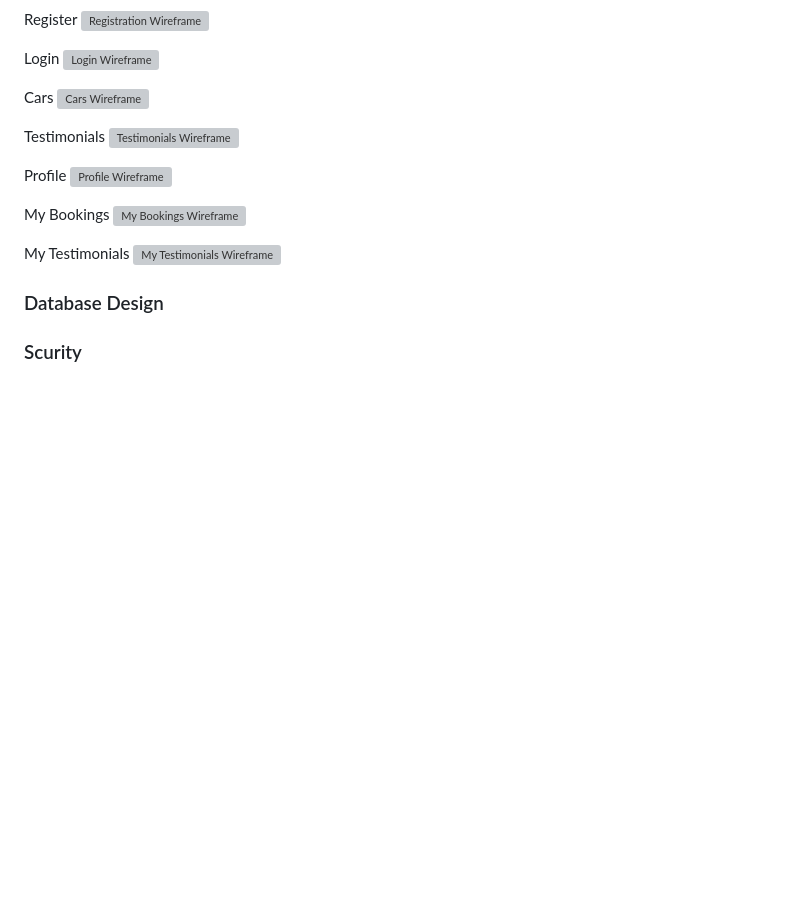
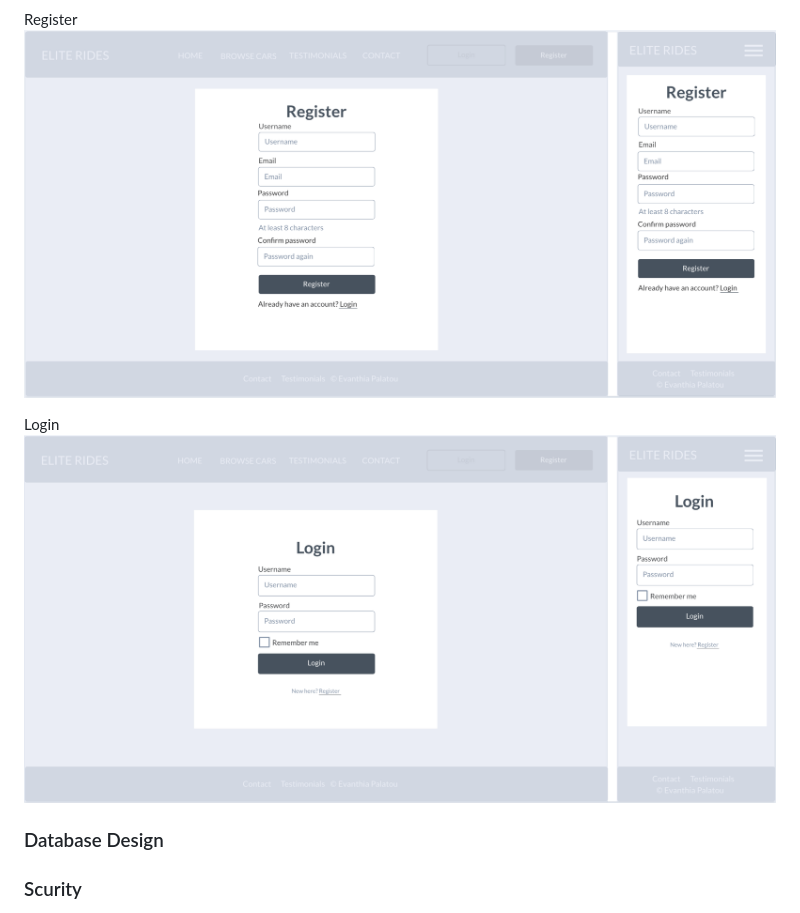
Before and after one commit to evapalatou/car-rental-app, a Markdown page: README.md, the part around one of its changes. GitHub-like rendering; blank space fills up the shorter version; grey boxes are pictures that could not be loaded.

```diff
--- a/README.md
+++ b/README.md
@@ -93,24 +105,9 @@ Homepage
 
 Register
-![Registration Wireframe](wireframes/2-register.jpg)
+![Register Wireframe](wireframes/6-register.png)
 
 Login
-![Login Wireframe](wireframes/3-login.jpg)
-
-Cars
-![Cars Wireframe](wireframes/4-cars.jpg)
-
-Testimonials
-![Testimonials Wireframe](wireframes/5-testimonials.jpg)
-
-Profile
-![Profile Wireframe](wireframes/6-profile.jpg)
-
-My Bookings
-![My Bookings Wireframe](wireframes/7-my-bookings.jpg)
-
-My Testimonials
-![My Testimonials Wireframe](wireframes/8-my-testimonials.jpg)
+![Login Wireframe](wireframes/7-login.png)
 
 ### Database Design
 ### Scurity
```
Also changed, not shown: other parts of README.md (+13 -1 lines).
